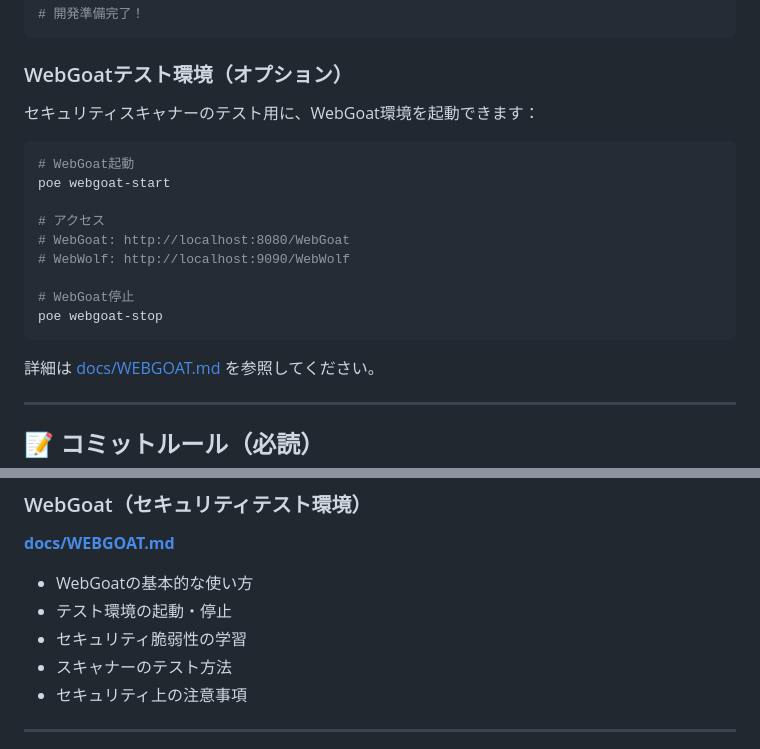
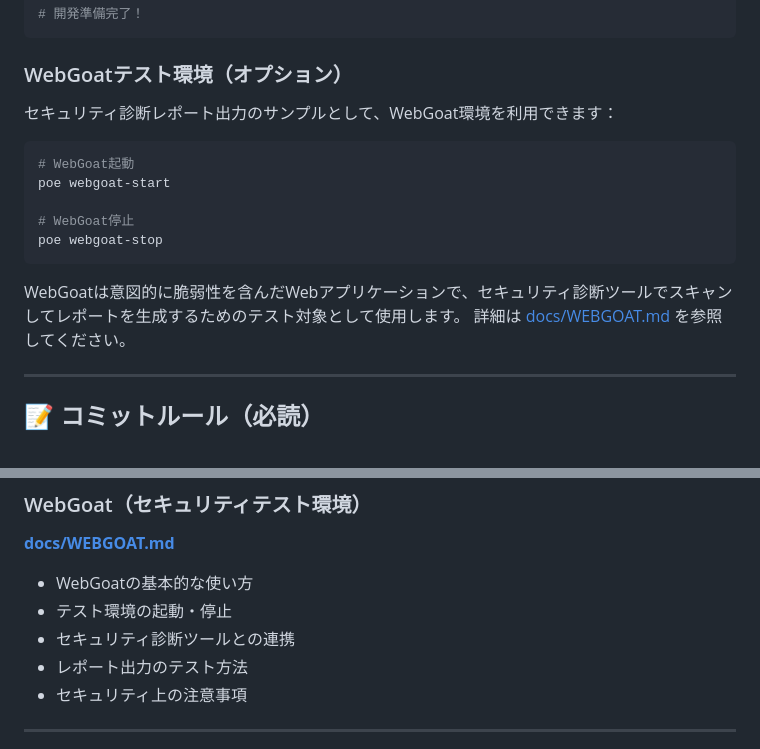
Before and after one commit to masakaya/web-sec-scanner, a Markdown page: README.md, 2 parts joined by grey strips. GitHub-like rendering.

````diff
--- a/README.md
+++ b/README.md
@@ -63,20 +63,17 @@ poe webgoat-start
 
 ### WebGoatテスト環境（オプション）
 
-セキュリティスキャナーのテスト用に、WebGoat環境を起動できます：
+セキュリティ診断レポート出力のサンプルとして、WebGoat環境を利用できます：
 
 ```bash
 # WebGoat起動
 poe webgoat-start
 
-# アクセス
-# WebGoat: http://localhost:8080/WebGoat
-# WebWolf: http://localhost:9090/WebWolf
-
 # WebGoat停止
 poe webgoat-stop
 ```
 
+WebGoatは意図的に脆弱性を含んだWebアプリケーションで、セキュリティ診断ツールでスキャンしてレポートを生成するためのテスト対象として使用します。
 詳細は [docs/WEBGOAT.md](docs/WEBGOAT.md) を参照してください。
 
 ---
@@ -240,8 +237,8 @@ poe webgoat-stop   # WebGoat停止
 **[docs/WEBGOAT.md](docs/WEBGOAT.md)**
 - WebGoatの基本的な使い方
 - テスト環境の起動・停止
-- セキュリティ脆弱性の学習
-- スキャナーのテスト方法
+- セキュリティ診断ツールとの連携
+- レポート出力のテスト方法
 - セキュリティ上の注意事項
 
 ---
````
Also changed, not shown: docs/WEBGOAT.md (+15 -80 lines).
